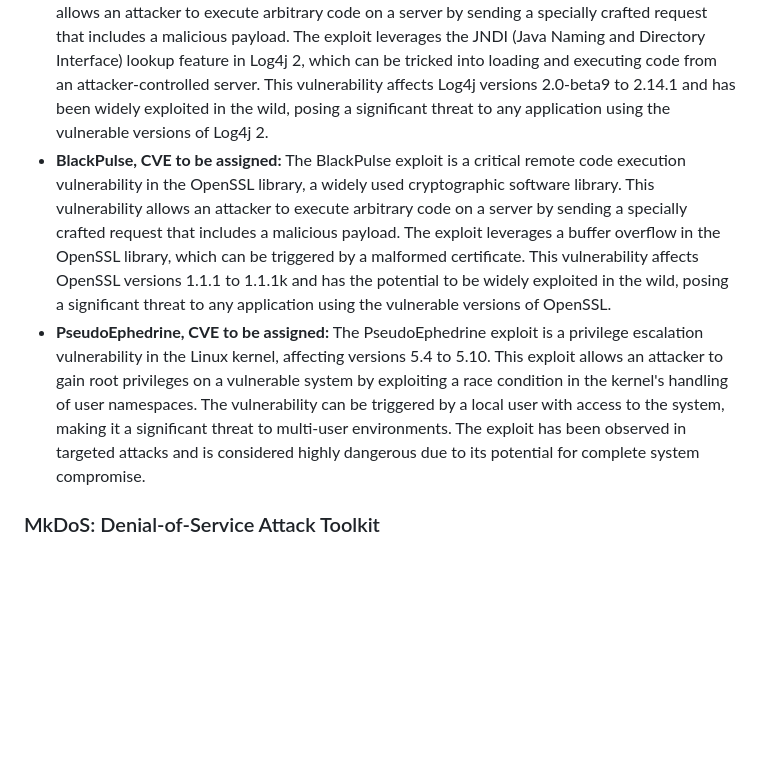
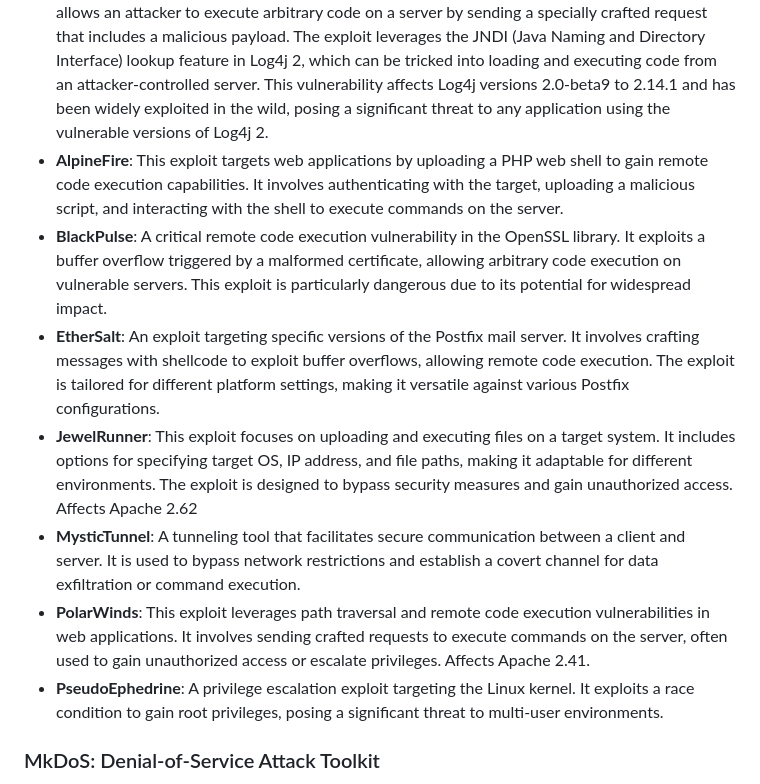
Before and after one commit to X-The-Mystic/xframe, a Markdown page: README.md, the part around the change. Rendered like a GitHub page; blank space fills up the shorter version.

```diff
--- a/README.md
+++ b/README.md
@@ -17,9 +17,13 @@ XFrame includes a robust exploitation framework, allowing users to identify and
 - **EternalRomance, CVE-2017-0143:** The EternalRomance exploit is a remote code execution vulnerability in the SMBv1 server in Windows operating systems. It was part of the EternalBlue exploit dump by the ShadowBrokers group. This exploit allows an attacker to execute arbitrary code on the target system without authentication. Valid on Windows XP to Windows Server 2016.
 - **EternalSynergy, CVE-2019-1040:** The EternalSynergy exploit is a remote code execution vulnerability in the SMBv3 server in Windows operating systems. It was part of the EternalSynergy exploit dump by the ShadowBrokers group. This exploit allows an attacker to execute arbitrary code on the target system without authentication. Valid on Windows Vista to Windows 10.
 - **Log4Shell, CVE-2021-44228:** The Log4Shell exploit is a critical remote code execution vulnerability in the Apache Log4j 2 library, a popular Java-based logging utility. This vulnerability allows an attacker to execute arbitrary code on a server by sending a specially crafted request that includes a malicious payload. The exploit leverages the JNDI (Java Naming and Directory Interface) lookup feature in Log4j 2, which can be tricked into loading and executing code from an attacker-controlled server. This vulnerability affects Log4j versions 2.0-beta9 to 2.14.1 and has been widely exploited in the wild, posing a significant threat to any application using the vulnerable versions of Log4j 2.
-- **BlackPulse, CVE to be assigned:** The BlackPulse exploit is a critical remote code execution vulnerability in the OpenSSL library, a widely used cryptographic software library. This vulnerability allows an attacker to execute arbitrary code on a server by sending a specially crafted request that includes a malicious payload. The exploit leverages a buffer overflow in the OpenSSL library, which can be triggered by a malformed certificate. This vulnerability affects OpenSSL versions 1.1.1 to 1.1.1k and has the potential to be widely exploited in the wild, posing a significant threat to any application using the vulnerable versions of OpenSSL.
-- **PseudoEphedrine, CVE to be assigned:** The PseudoEphedrine exploit is a privilege escalation vulnerability in the Linux kernel, affecting versions 5.4 to 5.10. This exploit allows an attacker to gain root privileges on a vulnerable system by exploiting a race condition in the kernel's handling of user namespaces. The vulnerability can be triggered by a local user with access to the system, making it a significant threat to multi-user environments. The exploit has been observed in targeted attacks and is considered highly dangerous due to its potential for complete system compromise.
-
+- **AlpineFire**: This exploit targets web applications by uploading a PHP web shell to gain remote code execution capabilities. It involves authenticating with the target, uploading a malicious script, and interacting with the shell to execute commands on the server.
+- **BlackPulse**: A critical remote code execution vulnerability in the OpenSSL library. It exploits a buffer overflow triggered by a malformed certificate, allowing arbitrary code execution on vulnerable servers. This exploit is particularly dangerous due to its potential for widespread impact.
+- **EtherSalt**: An exploit targeting specific versions of the Postfix mail server. It involves crafting messages with shellcode to exploit buffer overflows, allowing remote code execution. The exploit is tailored for different platform settings, making it versatile against various Postfix configurations.
+- **JewelRunner**: This exploit focuses on uploading and executing files on a target system. It includes options for specifying target OS, IP address, and file paths, making it adaptable for different environments. The exploit is designed to bypass security measures and gain unauthorized access. Affects Apache 2.62
+- **MysticTunnel**: A tunneling tool that facilitates secure communication between a client and server. It is used to bypass network restrictions and establish a covert channel for data exfiltration or command execution.
+- **PolarWinds**: This exploit leverages path traversal and remote code execution vulnerabilities in web applications. It involves sending crafted requests to execute commands on the server, often used to gain unauthorized access or escalate privileges. Affects Apache 2.41.
+- **PseudoEphedrine**: A privilege escalation exploit targeting the Linux kernel. It exploits a race condition to gain root privileges, posing a significant threat to multi-user environments.
 
 
 ### MkDoS: Denial-of-Service Attack Toolkit
```
